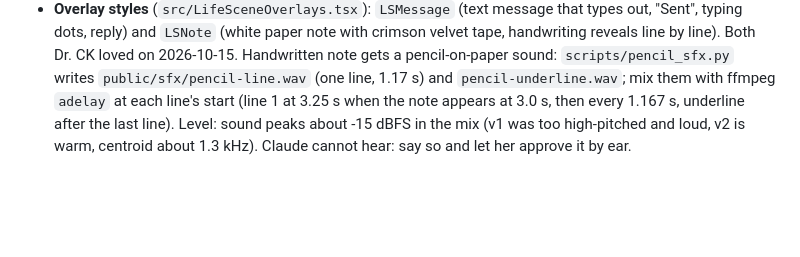
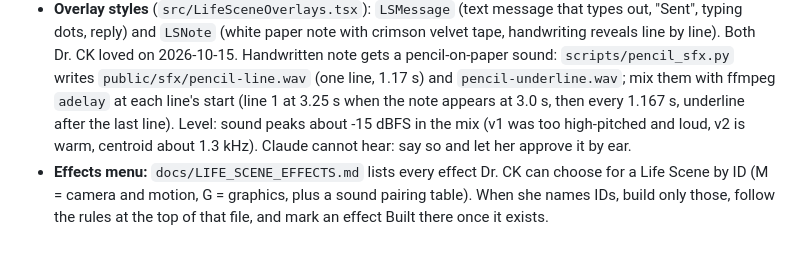
Before and after one commit to c3global/facelesscontentfactory, a Markdown page: remotion-cutaways/docs/PLAYBOOK.md, the part around the change. Rendered like a GitHub page; blank space fills up the shorter version.

```diff
--- a/remotion-cutaways/docs/PLAYBOOK.md
+++ b/remotion-cutaways/docs/PLAYBOOK.md
@@ -81,3 +81,4 @@ Dr. CK generates the footage elsewhere (clips of 10 seconds or less in Flow, lon
 - Claude cannot hear. Do not claim audio was checked. Dr. CK approves anything sonic by ear.
 - **File names:** `LS_Title_Words_With_Underscores.mp4`, for example `LS_Old_Voice_Memo.mp4`. The `LS_` prefix marks a Life Scene, then the scene title in Title Case. No version suffixes in the final name; keep drafts in `out/` as `LS_Old_Voice_Memo_draft1.mp4`.
 - **Overlay styles** (`src/LifeSceneOverlays.tsx`): `LSMessage` (text message that types out, "Sent", typing dots, reply) and `LSNote` (white paper note with crimson velvet tape, handwriting reveals line by line). Both Dr. CK loved on 2026-10-15. Handwritten note gets a pencil-on-paper sound: `scripts/pencil_sfx.py` writes `public/sfx/pencil-line.wav` (one line, 1.17 s) and `pencil-underline.wav`; mix them with ffmpeg `adelay` at each line's start (line 1 at 3.25 s when the note appears at 3.0 s, then every 1.167 s, underline after the last line). Level: sound peaks about -15 dBFS in the mix (v1 was too high-pitched and loud, v2 is warm, centroid about 1.3 kHz). Claude cannot hear: say so and let her approve it by ear.
+- **Effects menu:** `docs/LIFE_SCENE_EFFECTS.md` lists every effect Dr. CK can choose for a Life Scene by ID (M = camera and motion, G = graphics, plus a sound pairing table). When she names IDs, build only those, follow the rules at the top of that file, and mark an effect Built there once it exists.
```
Also changed, not shown: remotion-cutaways/docs/LIFE_SCENE_EFFECTS.md (added, +84 -0 lines).
